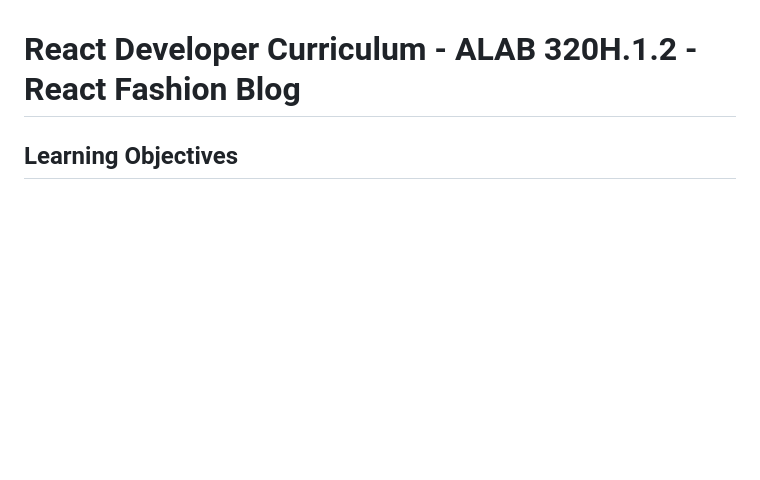
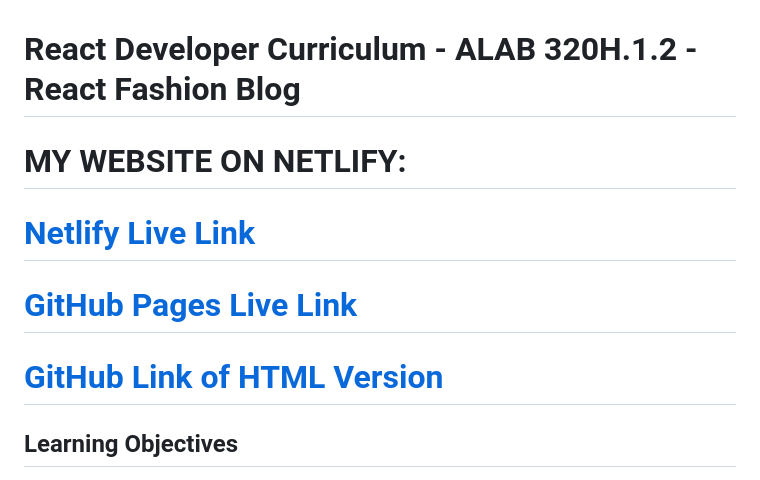
Before and after one commit to kaidecoder/fashion-blog, a Markdown page: README.md, the part around the change. GitHub-like rendering; blank space fills up the shorter version.

Commit message:
added websites

```diff
--- a/README.md
+++ b/README.md
@@ -1,4 +1,10 @@
 # React Developer Curriculum - ALAB 320H.1.2 - React Fashion Blog
+
+# MY WEBSITE ON NETLIFY:
+
+# [Netlify Live Link](https://65ca6d7a122991007d04dc97--magnificent-starship-d8f27c.netlify.app/)
+# [GitHub Pages Live Link](https://kaidecoder.github.io/fashion-blog/)
+# [GitHub Link of HTML Version](https://github.com/kaidecoder/fashion-blog)
 
 ## Learning Objectives
 - After completing this lab, learners will have demonstrated the ability to:
```
